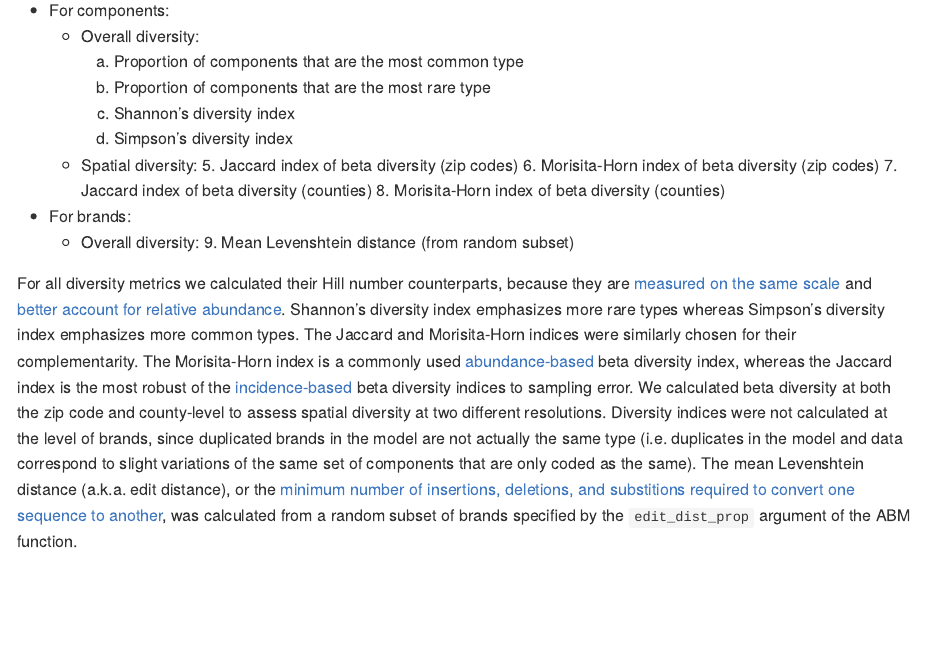
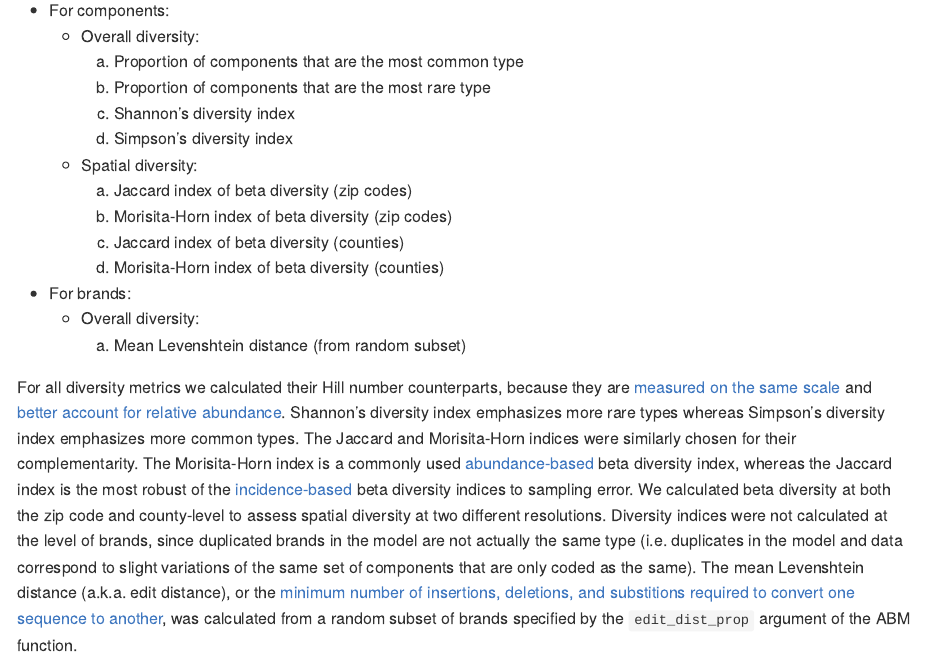
Before and after one commit to masonyoungblood/CattleBrandABM, an R Markdown document (README.Rmd): the page in a window 1100 px wide, from 11860 px down. The pictures show the output file README.md that the author committed with the source, drawn offline in the style of GitHub; long lines of code are wrapped.

Commit message:
Fixing little bullet point issue

```diff
--- a/README.Rmd
+++ b/README.Rmd
@@ -522,13 +522,13 @@ The ABM is initialized with the earliest year of observed data and runs through
     3. Shannon's diversity index
     4. Simpson's diversity index
   - Spatial diversity:
-    5. Jaccard index of beta diversity (zip codes)
-    6. Morisita-Horn index of beta diversity (zip codes)
-    7. Jaccard index of beta diversity (counties)
-    8. Morisita-Horn index of beta diversity (counties)
+    1. Jaccard index of beta diversity (zip codes)
+    2. Morisita-Horn index of beta diversity (zip codes)
+    3. Jaccard index of beta diversity (counties)
+    4. Morisita-Horn index of beta diversity (counties)
 * For brands:
   - Overall diversity:
-    9. Mean Levenshtein distance (from random subset)
+    1. Mean Levenshtein distance (from random subset)
 
 For all diversity metrics we calculated their Hill number counterparts, because they are [measured on the same scale](https://onlinelibrary.wiley.com/doi/10.1111/oik.07202) and [better account for relative abundance](https://esajournals.onlinelibrary.wiley.com/doi/abs/10.1890/13-0133.1). Shannon's diversity index emphasizes more rare types whereas Simpson's diversity index emphasizes more common types. The Jaccard and Morisita-Horn indices were similarly chosen for their complementarity. The Morisita-Horn index is a commonly used [abundance-based](https://onlinelibrary.wiley.com/doi/10.1111/j.1541-0420.2005.00489.x) beta diversity index, whereas the Jaccard index is the most robust of the [incidence-based](https://esajournals.onlinelibrary.wiley.com/doi/10.1002/ecs2.2100) beta diversity indices to sampling error. We calculated beta diversity at both the zip code and county-level to assess spatial diversity at two different resolutions. Diversity indices were not calculated at the level of brands, since duplicated brands in the model are not actually the same type (i.e. duplicates in the model and data correspond to slight variations of the same set of components that are only coded as the same). The mean Levenshtein distance (a.k.a. edit distance), or the [minimum number of insertions, deletions, and substitions required to convert one sequence to another](https://stat.ethz.ch/R-manual/R-devel/library/utils/html/adist.html), was calculated from a random subset of brands specified by the `edit_dist_prop` argument of the ABM function.
 
```
Also changed, not shown: README.md.
